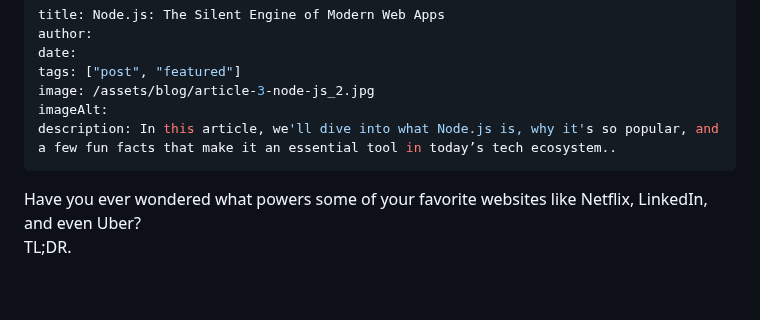
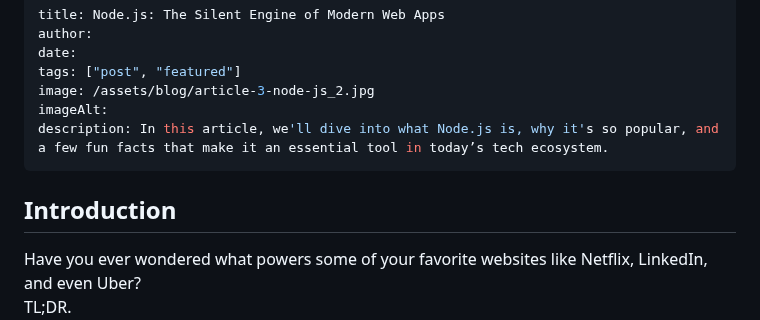
Before and after one commit to valentina-mota/11ty-blog-site, a Markdown page: src/blog/node-js-the-silent-engine-of-modern-web-apps.md, the part around the change. Rendered like a GitHub page; blank space fills up the shorter version.

Commit message:
some changes in md file because not committing

```diff
--- a/src/blog/node-js-the-silent-engine-of-modern-web-apps.md
+++ b/src/blog/node-js-the-silent-engine-of-modern-web-apps.md
@@ -5,8 +5,11 @@ date:
 tags: ["post", "featured"]
 image: /assets/blog/article-3-node-js_2.jpg
 imageAlt:
-description: In this article, we'll dive into what Node.js is, why it's so popular, and a few fun facts that make it an essential tool in today’s tech ecosystem..
+description: In this article, we'll dive into what Node.js is, why it's so popular, and a few fun facts that make it an essential tool in today’s tech ecosystem.
 ---
+
+## Introduction
+
 Have you ever wondered what powers some of your favorite websites like Netflix, LinkedIn, and even Uber?
 <br>
 TL;DR.
```
Also changed, not shown: src/blog/min-max-importance-correct-approach-web-design.md (+1 -0 lines).
